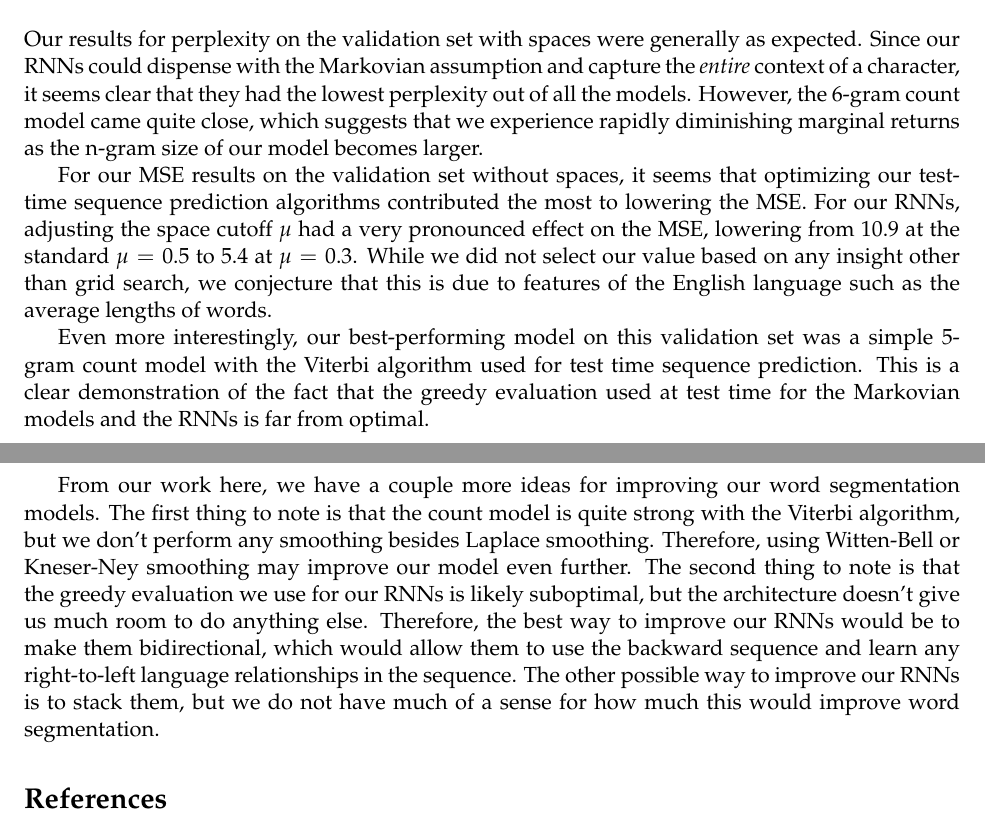
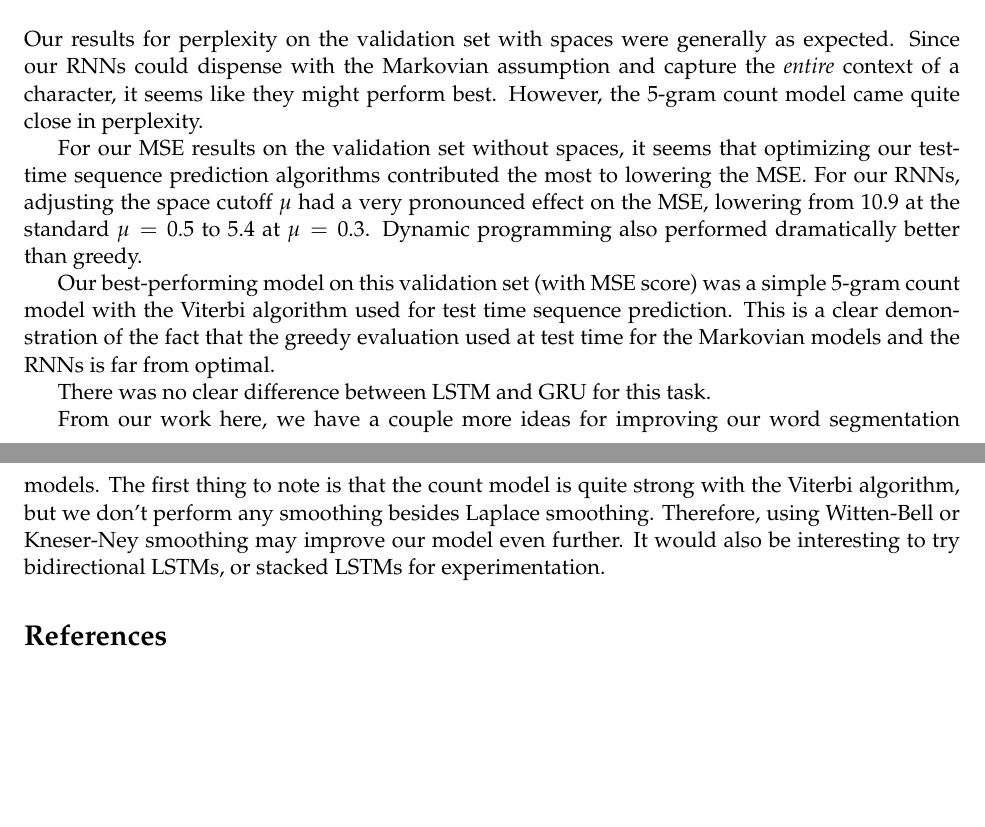
Before and after one commit to r0hilp/cs287-hw4, a LaTeX document (writeup/writeup.tex): two parts of pages 9 and 10 of 10, joined at a grey line, cut so that both start at the same text, the shorter picture padded with empty space. Compiled offline with pdfLaTeX.

Commit message:
final changes

```diff
--- a/writeup/writeup.tex
+++ b/writeup/writeup.tex
@@ -313,13 +313,15 @@ We experimented with the cutoff probability $\mu$ for the LSTM. We find that MSE
 
 \section{Conclusion}
 
-Our results for perplexity on the validation set with spaces were generally as expected. Since our RNNs could dispense with the Markovian assumption and capture the \emph{entire} context of a character, it seems clear that they had the lowest perplexity out of all the models. However, the $6$-gram count model came quite close, which suggests that we experience rapidly diminishing marginal returns as the n-gram size of our model becomes larger.
+Our results for perplexity on the validation set with spaces were generally as expected. Since our RNNs could dispense with the Markovian assumption and capture the \emph{entire} context of a character, it seems like they might perform best. However, the 5-gram count model came quite close in perplexity.
 
-For our MSE results on the validation set without spaces, it seems that optimizing our test-time sequence prediction algorithms contributed the most to lowering the MSE. For our RNNs, adjusting the space cutoff $\mu$ had a very pronounced effect on the MSE, lowering from $10.9$ at the standard $\mu = 0.5$ to $5.4$ at $\mu = 0.3$. While we did not select our value based on any insight other than grid search, we conjecture that this is due to features of the English language such as the average lengths of words.
+For our MSE results on the validation set without spaces, it seems that optimizing our test-time sequence prediction algorithms contributed the most to lowering the MSE. For our RNNs, adjusting the space cutoff $\mu$ had a very pronounced effect on the MSE, lowering from $10.9$ at the standard $\mu = 0.5$ to $5.4$ at $\mu = 0.3$. Dynamic programming also performed dramatically better than greedy.
 
-Even more interestingly, our best-performing model on this validation set was a simple $5$-gram count model with the Viterbi algorithm used for test time sequence prediction. This is a clear demonstration of the fact that the greedy evaluation used at test time for the Markovian models and the RNNs is far from optimal.
+Our best-performing model on this validation set (with MSE score) was a simple $5$-gram count model with the Viterbi algorithm used for test time sequence prediction. This is a clear demonstration of the fact that the greedy evaluation used at test time for the Markovian models and the RNNs is far from optimal.
 
-From our work here, we have a couple more ideas for improving our word segmentation models. The first thing to note is that the count model is quite strong with the Viterbi algorithm, but we don't perform any smoothing besides Laplace smoothing. Therefore, using Witten-Bell or Kneser-Ney smoothing may improve our model even further. The second thing to note is that the greedy evaluation we use for our RNNs is likely suboptimal, but the architecture doesn't give us much room to do anything else. Therefore, the best way to improve our RNNs would be to make them bidirectional, which would allow them to use the backward sequence and learn any right-to-left language relationships in the sequence. The other possible way to improve our RNNs is to stack them, but we do not have much of a sense for how much this would improve word segmentation.
+There was no clear difference between LSTM and GRU for this task.
+
+From our work here, we have a couple more ideas for improving our word segmentation models. The first thing to note is that the count model is quite strong with the Viterbi algorithm, but we don't perform any smoothing besides Laplace smoothing. Therefore, using Witten-Bell or Kneser-Ney smoothing may improve our model even further. It would also be interesting to try bidirectional LSTMs, or stacked LSTMs for experimentation.
 
 \bibliographystyle{apalike}
 \bibliography{writeup}
```
Also changed, not shown: writeup/writeup.pdf.
